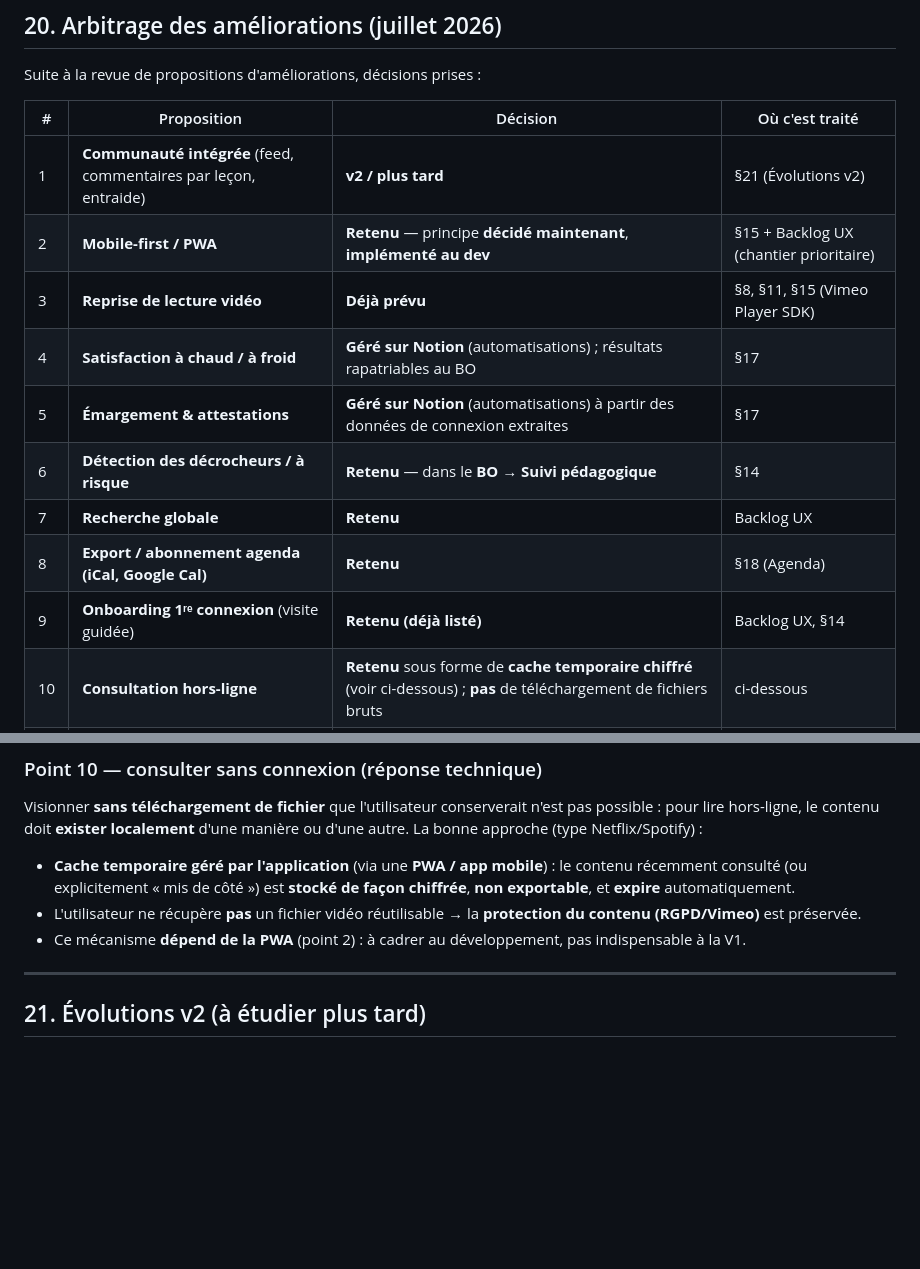
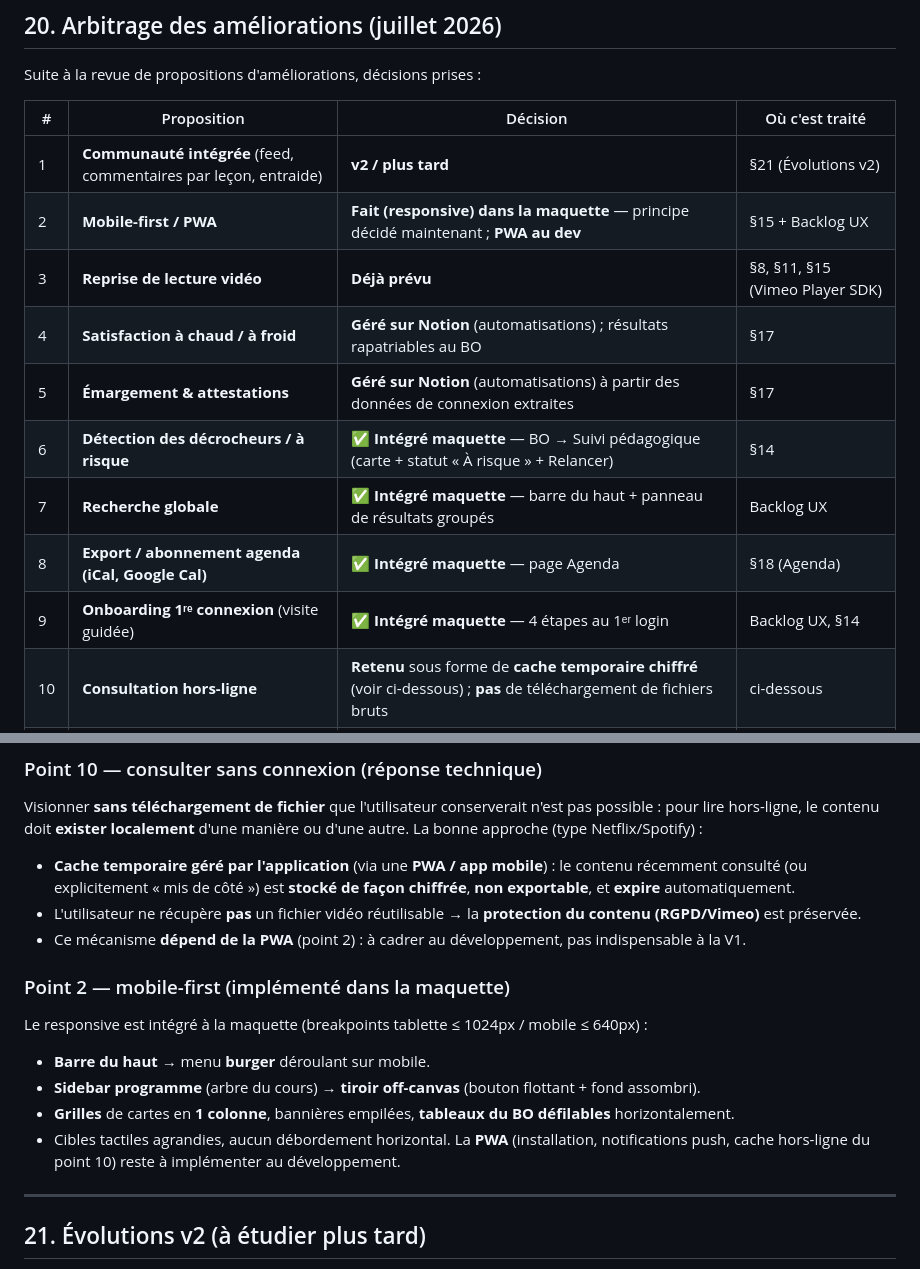
Before and after one commit to yoduclos-odbi/odbi-design-system, a Markdown page: CAHIER-DES-CHARGES.md, 2 parts joined by grey strips. GitHub-like rendering; blank space fills up the shorter version.

Commit message:
CDC : marquer intégrés (recherche, agenda, décrocheurs, onboarding) + mobile-first maquette

```diff
--- a/CAHIER-DES-CHARGES.md
+++ b/CAHIER-DES-CHARGES.md
@@ -1038,14 +1038,14 @@ Suite à la revue de propositions d'améliorations, décisions prises :
 | # | Proposition | Décision | Où c'est traité |
 |---|---|---|---|
 | 1 | **Communauté intégrée** (feed, commentaires par leçon, entraide) | **v2 / plus tard** | §21 (Évolutions v2) |
-| 2 | **Mobile-first / PWA** | **Retenu** — principe **décidé maintenant**, **implémenté au dev** | §15 + Backlog UX (chantier prioritaire) |
+| 2 | **Mobile-first / PWA** | **Fait (responsive) dans la maquette** — principe décidé maintenant ; **PWA au dev** | §15 + Backlog UX |
 | 3 | **Reprise de lecture vidéo** | **Déjà prévu** | §8, §11, §15 (Vimeo Player SDK) |
 | 4 | **Satisfaction à chaud / à froid** | **Géré sur Notion** (automatisations) ; résultats rapatriables au BO | §17 |
 | 5 | **Émargement & attestations** | **Géré sur Notion** (automatisations) à partir des données de connexion extraites | §17 |
-| 6 | **Détection des décrocheurs / à risque** | **Retenu** — dans le **BO → Suivi pédagogique** | §14 |
-| 7 | **Recherche globale** | **Retenu** | Backlog UX |
-| 8 | **Export / abonnement agenda (iCal, Google Cal)** | **Retenu** | §18 (Agenda) |
-| 9 | **Onboarding 1ʳᵉ connexion** (visite guidée) | **Retenu (déjà listé)** | Backlog UX, §14 |
+| 6 | **Détection des décrocheurs / à risque** | **✅ Intégré maquette** — BO → Suivi pédagogique (carte + statut « À risque » + Relancer) | §14 |
+| 7 | **Recherche globale** | **✅ Intégré maquette** — barre du haut + panneau de résultats groupés | Backlog UX |
+| 8 | **Export / abonnement agenda (iCal, Google Cal)** | **✅ Intégré maquette** — page Agenda | §18 (Agenda) |
+| 9 | **Onboarding 1ʳᵉ connexion** (visite guidée) | **✅ Intégré maquette** — 4 étapes au 1ᵉʳ login | Backlog UX, §14 |
 | 10 | **Consultation hors-ligne** | **Retenu** sous forme de **cache temporaire chiffré** (voir ci-dessous) ; **pas** de téléchargement de fichiers bruts | ci-dessous |
 | 11 | **YoDalf proactif** (relances, révisions, répétition espacée) | **v2 / plus tard** | §21 (Évolutions v2) |
 | 12 | **Architecture de production** | **Confié à un développeur** (qui pourra s'appuyer sur Claude) ; la maquette sert de référence UX | §15 |
@@ -1057,6 +1057,14 @@ le contenu doit **exister localement** d'une manière ou d'une autre. La bonne a
   explicitement « mis de côté ») est **stocké de façon chiffrée**, **non exportable**, et **expire** automatiquement.
 - L'utilisateur ne récupère **pas** un fichier vidéo réutilisable → la **protection du contenu (RGPD/Vimeo)** est préservée.
 - Ce mécanisme **dépend de la PWA** (point 2) : à cadrer au développement, pas indispensable à la V1.
+
+### Point 2 — mobile-first (implémenté dans la maquette)
+Le responsive est intégré à la maquette (breakpoints tablette ≤ 1024px / mobile ≤ 640px) :
+- **Barre du haut** → menu **burger** déroulant sur mobile.
+- **Sidebar programme** (arbre du cours) → **tiroir off-canvas** (bouton flottant + fond assombri).
+- **Grilles** de cartes en **1 colonne**, bannières empilées, **tableaux du BO défilables** horizontalement.
+- Cibles tactiles agrandies, aucun débordement horizontal.
+La **PWA** (installation, notifications push, cache hors-ligne du point 10) reste à implémenter au développement.
 
 ---
 
```
